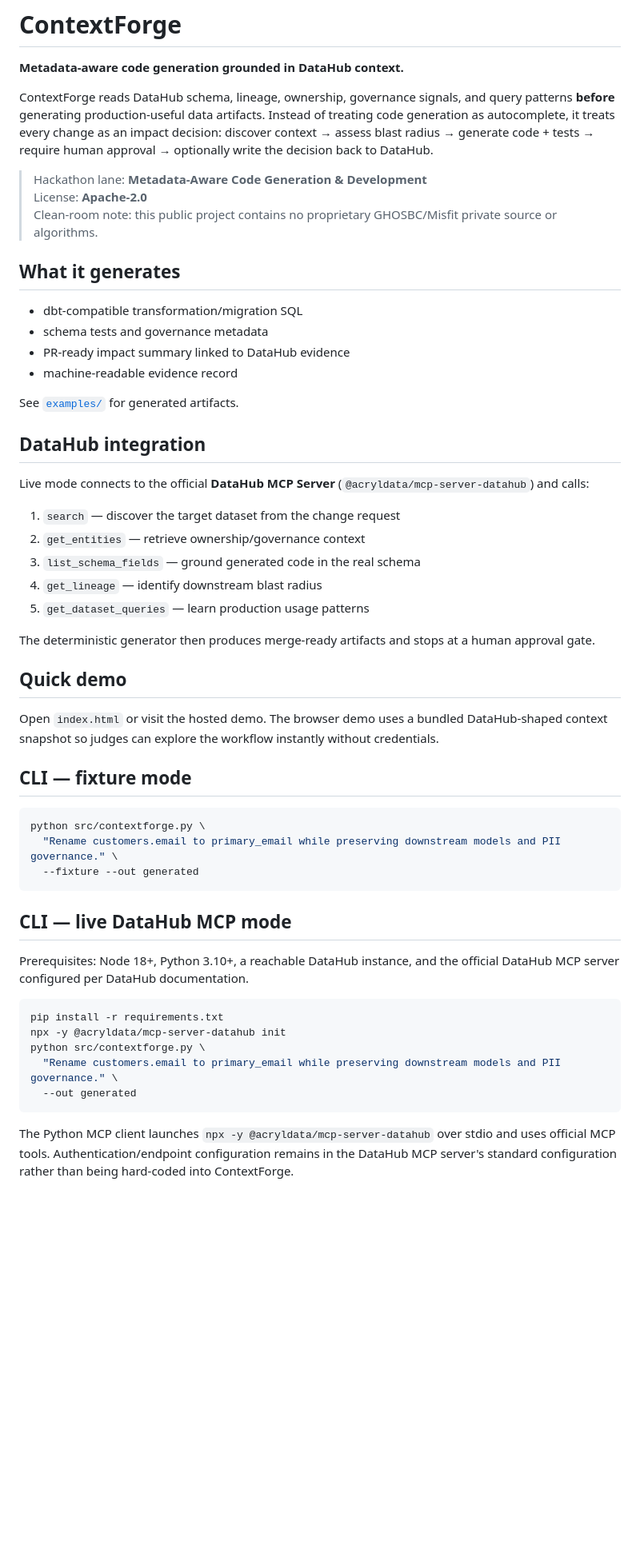
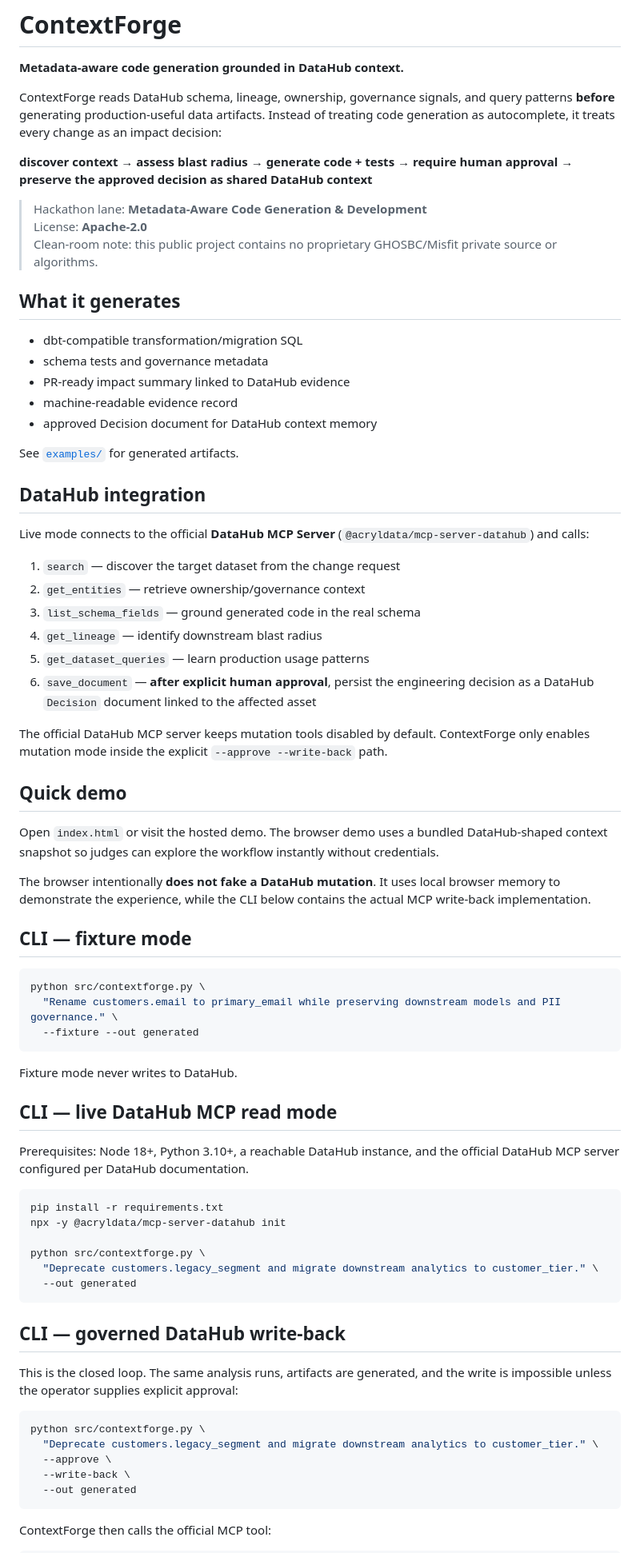
Before and after one commit to MisfitMEdiAhouse/contextforge-datahub, a Markdown page: README.md, the part around one of its changes. Shown at 80% size. GitHub-like rendering; blank space fills up the shorter version.

````diff
--- a/README.md
+++ b/README.md
@@ -2,7 +2,9 @@
 
 **Metadata-aware code generation grounded in DataHub context.**
 
-ContextForge reads DataHub schema, lineage, ownership, governance signals, and query patterns **before** generating production-useful data artifacts. Instead of treating code generation as autocomplete, it treats every change as an impact decision: discover context → assess blast radius → generate code + tests → require human approval → optionally write the decision back to DataHub.
+ContextForge reads DataHub schema, lineage, ownership, governance signals, and query patterns **before** generating production-useful data artifacts. Instead of treating code generation as autocomplete, it treats every change as an impact decision:
+
+**discover context → assess blast radius → generate code + tests → require human approval → preserve the approved decision as shared DataHub context**
 
 > Hackathon lane: **Metadata-Aware Code Generation & Development**
 > License: **Apache-2.0**
@@ -14,6 +16,7 @@ ContextForge reads DataHub schema, lineage, ownership, governance signals, and q
 - schema tests and governance metadata
 - PR-ready impact summary linked to DataHub evidence
 - machine-readable evidence record
+- approved Decision document for DataHub context memory
 
 See [`examples/`](examples/) for generated artifacts.
 
@@ -26,12 +29,15 @@ Live mode connects to the official **DataHub MCP Server** (`@acryldata/mcp-serve
 3. `list_schema_fields` — ground generated code in the real schema
 4. `get_lineage` — identify downstream blast radius
 5. `get_dataset_queries` — learn production usage patterns
+6. `save_document` — **after explicit human approval**, persist the engineering decision as a DataHub `Decision` document linked to the affected asset
 
-The deterministic generator then produces merge-ready artifacts and stops at a human approval gate.
+The official DataHub MCP server keeps mutation tools disabled by default. ContextForge only enables mutation mode inside the explicit `--approve --write-back` path.
 
 ## Quick demo
 
 Open `index.html` or visit the hosted demo. The browser demo uses a bundled DataHub-shaped context snapshot so judges can explore the workflow instantly without credentials.
+
+The browser intentionally **does not fake a DataHub mutation**. It uses local browser memory to demonstrate the experience, while the CLI below contains the actual MCP write-back implementation.
 
 ## CLI — fixture mode
 
@@ -41,16 +47,32 @@ python src/contextforge.py \
   --fixture --out generated
 ```
 
-## CLI — live DataHub MCP mode
+Fixture mode never writes to DataHub.
+
+## CLI — live DataHub MCP read mode
 
 Prerequisites: Node 18+, Python 3.10+, a reachable DataHub instance, and the official DataHub MCP server configured per DataHub documentation.
 
 ```bash
 pip install -r requirements.txt
 npx -y @acryldata/mcp-server-datahub init
+
 python src/contextforge.py \
-  "Rename customers.email to primary_email while preserving downstream models and PII governance." \
+  "Deprecate customers.legacy_segment and migrate downstream analytics to customer_tier." \
   --out generated
 ```
 
-The Python MCP client launches `npx -y @acryldata/mcp-server-datahub` over stdio and uses official MCP tools. Authentication/endpoint configuration remains in the DataHub MCP server's standard configuration rather than being hard-coded into ContextForge.
+## CLI — governed DataHub write-back
+
+This is the closed loop. The same analysis runs, artifacts are generated, and the write is impossible unless the operator supplies explicit approval:
+
+```bash
+python src/contextforge.py \
+  "Deprecate customers.legacy_segment and migrate downstream analytics to customer_tier." \
+  --approve \
+  --write-back \
+  --out generated
+```
+
+ContextForge then calls the official MCP tool:
+
````
Also changed, not shown: other parts of README.md (+41 -9 lines).
